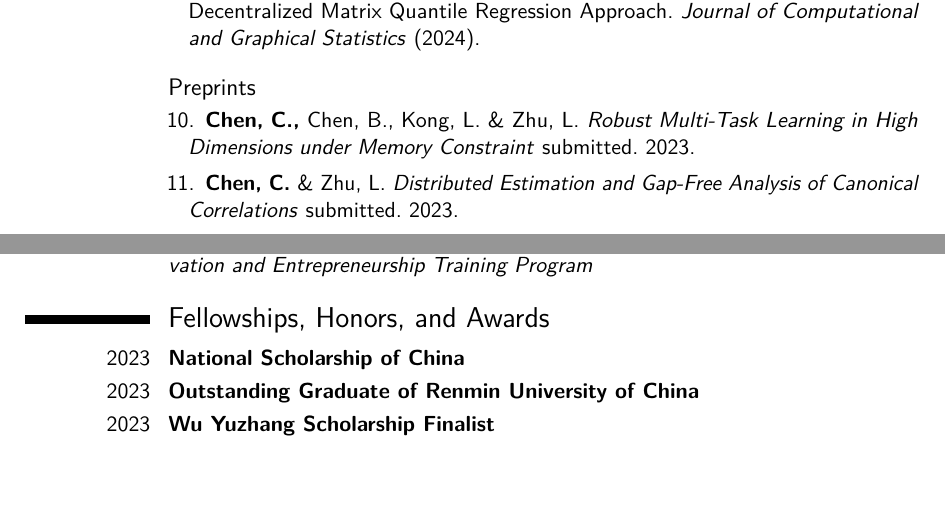
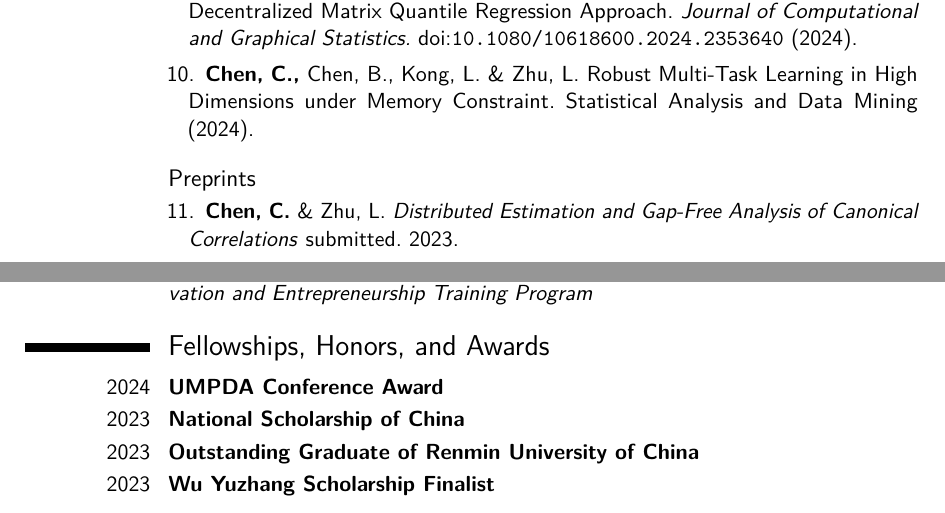
Before and after one commit to canyi-chen/Canyi-CV, a LaTeX CV (main.tex, which reads ref.bib): two parts of page 2 of 3, joined at a grey line, cut so that both start at the same text, the shorter picture padded with empty space. Compiled offline with pdfLaTeX.

Commit message:
Updates from Overleaf

```diff
--- a/main.tex
+++ b/main.tex
@@ -262,6 +262,7 @@ sorting=none
 
 \section{Fellowships, Honors, and Awards}
 % \cventry{year--year}{Job title}{Employer}{City}{}{Description}
+\cventry{2024}{UMPDA Conference Award}{}{}{}{}
 \cventry{2023}{National Scholarship of China}{}{}{}{}
 \cventry{2023}{Outstanding Graduate of Renmin University of China}{}{}{}{}
 \cventry{2023}{Wu Yuzhang Scholarship Finalist}{}{}{}{}
--- a/ref.bib
+++ b/ref.bib
@@ -86,6 +86,7 @@
   title = {Fast and Robust Low-Rank Learning over Networks: A Decentralized Matrix Quantile  Regression Approach},
   author = {Qiao, Nan and Chen, Canyi},
   year = {2024},
+  doi = {10.1080/10618600.2024.2353640},
   journal = {Journal of Computational and Graphical Statistics}
 }
 
@@ -93,7 +94,7 @@
   title = {Robust Multi-Task Learning in High Dimensions under Memory Constraint},
   author = {Chen, Canyi and Chen, Bingzhen and Kong, Lingchen and Zhu, Liping},
-  year = {2023},
-  note = {submitted}
+  year = {2024},
+  note = {Statistical Analysis and Data Mining}
 }
 
 
```
Also changed, not shown: main.tex (4 more changed lines), ref.bib (2 more changed lines).
